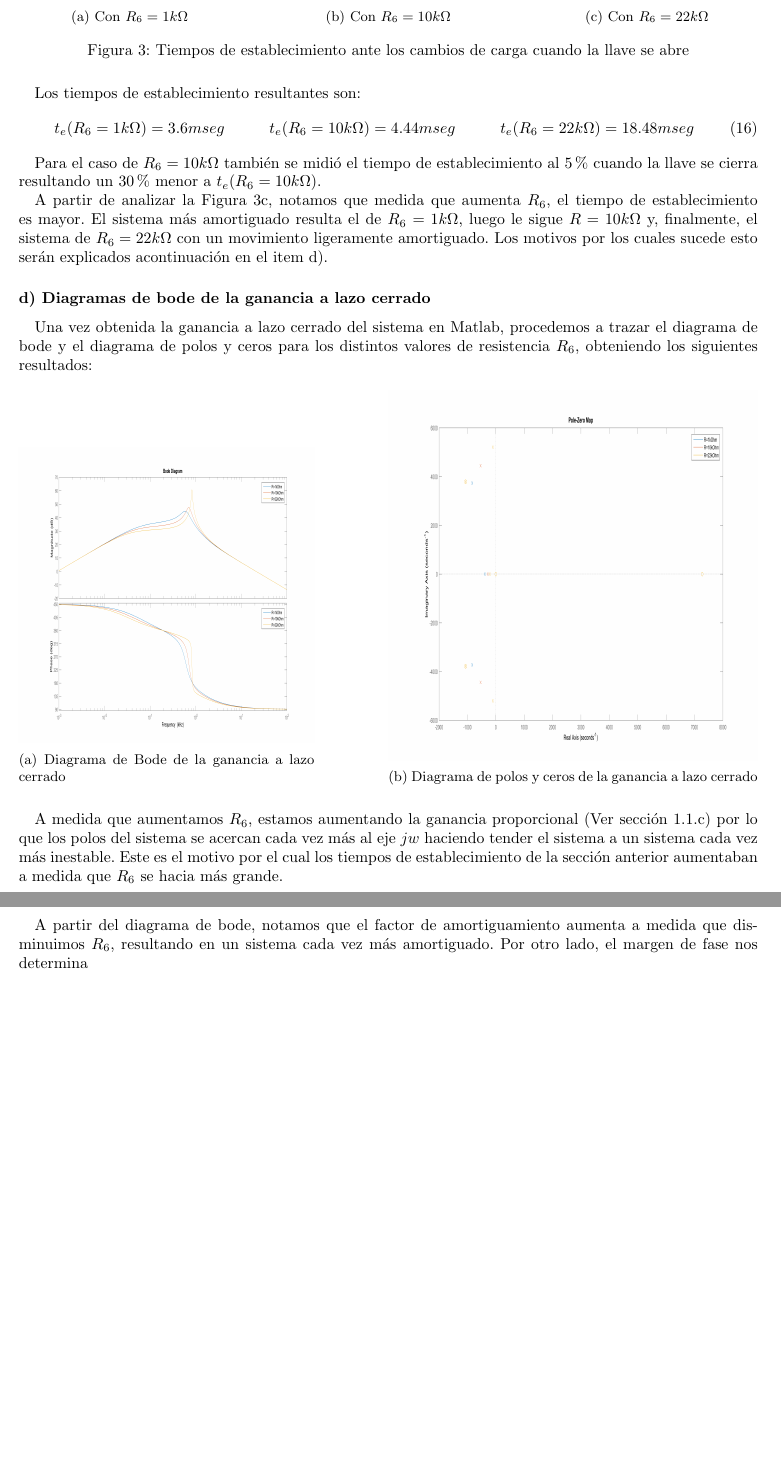
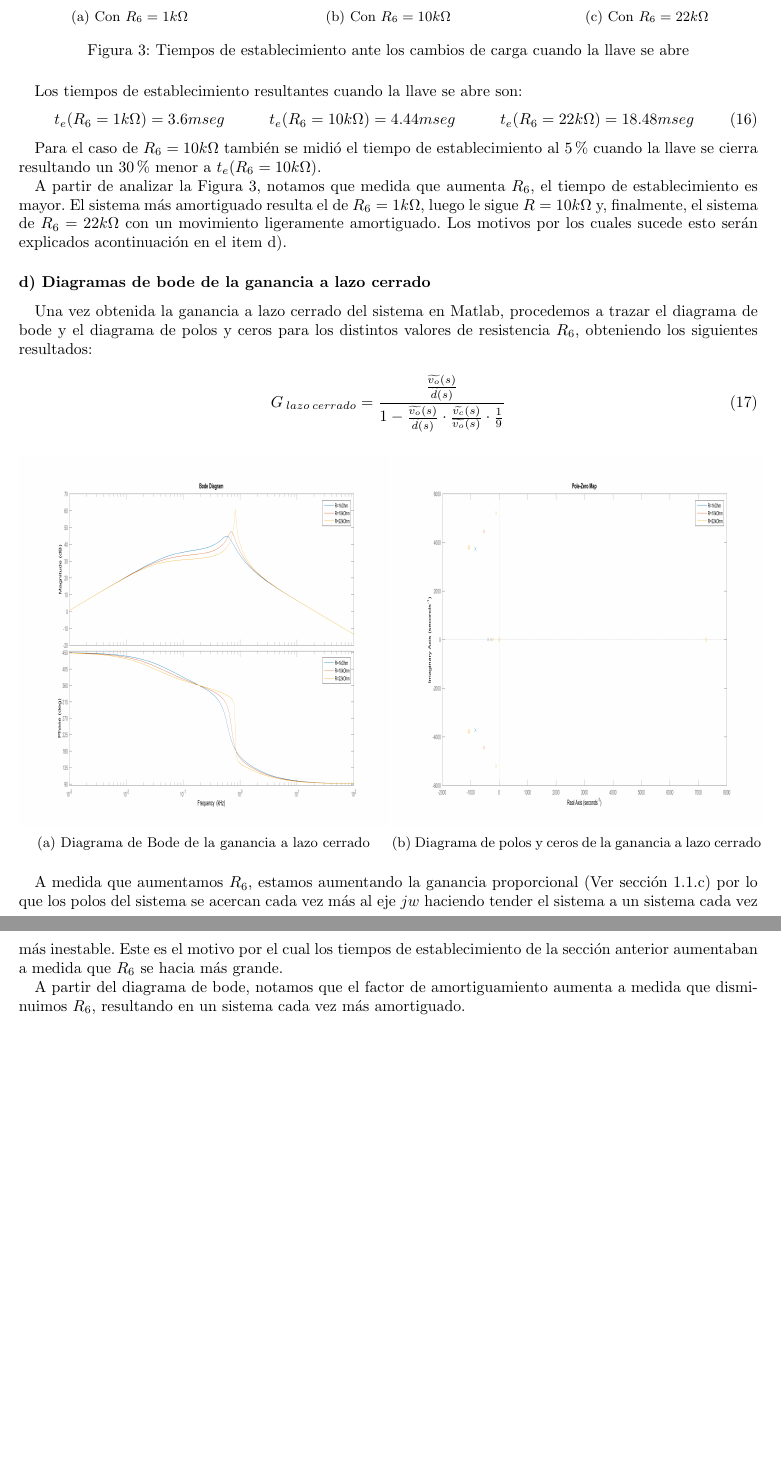
Before and after one commit to mregueira/Electro4, a LaTeX document (TP2/Informe/e4_tp2_main.tex, which reads TP2/Informe/e4_tp2_ej1.tex): two parts of pages 6 and 7 of 12, joined at a grey line, cut so that both start at the same text, the shorter picture padded with empty space. Compiled offline with pdfLaTeX.

Commit message:
ej1 terminado

```diff
--- a/TP2/Informe/e4_tp2_ej1.tex
+++ b/TP2/Informe/e4_tp2_ej1.tex
@@ -256,6 +257,6 @@ El tiempo que tarda en establecerse el circuito cuando la llave se abre (disminu
 \end{figure}
 
-Los tiempos de establecimiento resultantes son:
+Los tiempos de establecimiento resultantes cuando la llave se abre son:
 \hspace{0.1cm}
 \begin{equation}
 t_e(R_6=1k\Omega)=3.6 mseg
@@ -267,15 +268,18 @@ t_e(R_6=22k\Omega)=18.48 mseg
 
 Para el caso de $R_6=10k\Omega$ tambi\'en se midi\'o el tiempo de establecimiento al 5\% cuando la llave se cierra resultando un 30\% menor a $t_e(R_6=10k\Omega)$.
 
-A partir de analizar la Figura \ref{fig:f3}, notamos que medida que aumenta $R_6$, el tiempo de establecimiento es mayor. El sistema m\'as amortiguado resulta el de $R_6=1k\Omega$, luego le sigue $R=10k\Omega$ y, finalmente, el sistema de $R_6=22k\Omega$ con un movimiento ligeramente amortiguado. Los motivos por los cuales sucede esto ser\'an explicados acontinuaci\'on en el item d).
+A partir de analizar la Figura \ref{osc}, notamos que medida que aumenta $R_6$, el tiempo de establecimiento es mayor. El sistema m\'as amortiguado resulta el de $R_6=1k\Omega$, luego le sigue $R=10k\Omega$ y, finalmente, el sistema de $R_6=22k\Omega$ con un movimiento ligeramente amortiguado. Los motivos por los cuales sucede esto ser\'an explicados acontinuaci\'on en el item d).
 
 \subsubsection*{d) Diagramas de bode de la ganancia a lazo cerrado }
 
 Una vez obtenida la ganancia a lazo cerrado del sistema en Matlab, procedemos a trazar el diagrama de bode y el diagrama de polos y ceros para los distintos valores de resistencia $R_6$, obteniendo los siguientes resultados:
 
+  \begin{equation}
+  G_{\: lazo \:  cerrado}= \frac{\frac{ \widetilde{v_o}(s)}{\widetilde{d}(s)}}{1- \frac{ \widetilde{v_o}(s)}{\widetilde{d}(s)} \cdot \frac{\widetilde{v_c}(s)}{\widetilde{v_o}(s)} \cdot \frac{1}{9} }
+  \end{equation}
 
 \begin{figure}[H]
-  \begin{subfigure}[b]{0.4\textwidth}
+  \begin{subfigure}[b]{0.5\textwidth}
     \includegraphics[width=\textwidth, height=\textwidth]{Imagenes/Punto1/bode.png}
     \caption{ Diagrama de Bode de la ganancia a lazo cerrado}
     \label{fig:f12}
@@ -291,6 +295,6 @@ Una vez obtenida la ganancia a lazo cerrado del sistema en Matlab, procedemos a
 
 A medida que aumentamos $R_6$, estamos aumentando la ganancia proporcional (Ver secci\'on 1.1.c) por lo que los polos del sistema se acercan cada vez m\'as al eje $jw$ haciendo tender el sistema a un sistema cada vez m\'as inestable. Este es el motivo por el cual los tiempos de establecimiento de la secci\'on anterior aumentaban a medida que $R_6$ se hacia m\'as grande.
 
-A partir del diagrama de bode, notamos que el factor de amortiguamiento aumenta a medida que disminuimos $R_6$, resultando en un sistema cada vez m\'as amortiguado. Por otro lado, el margen de fase nos determina
+A partir del diagrama de bode, notamos que el factor de amortiguamiento aumenta a medida que disminuimos $R_6$, resultando en un sistema cada vez m\'as amortiguado.
 
 \end{document}
```
Also changed, not shown: TP2/Informe/e4_tp2_ej1.pdf, TP2/Informe/e4_tp2_ej1.tex (13 more changed lines).
